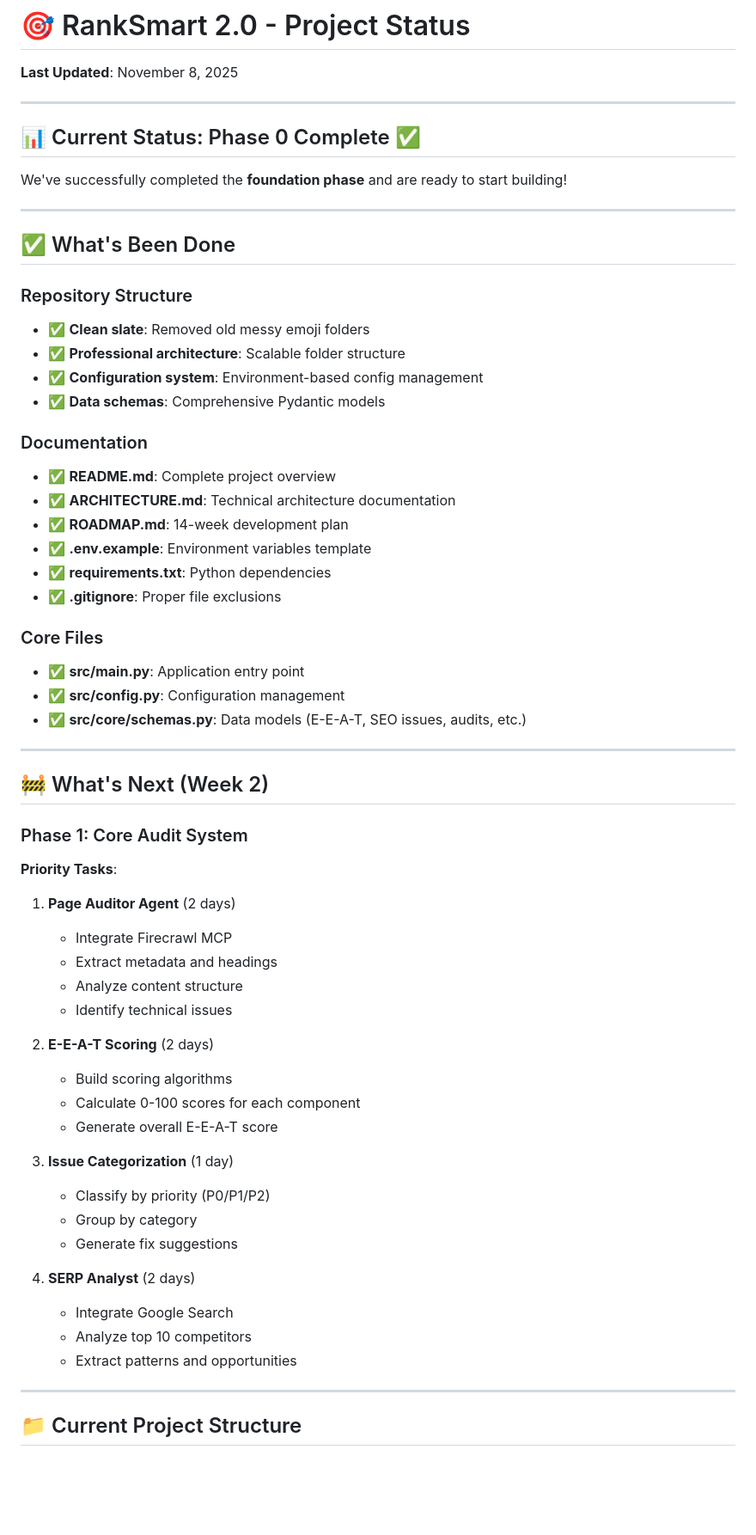
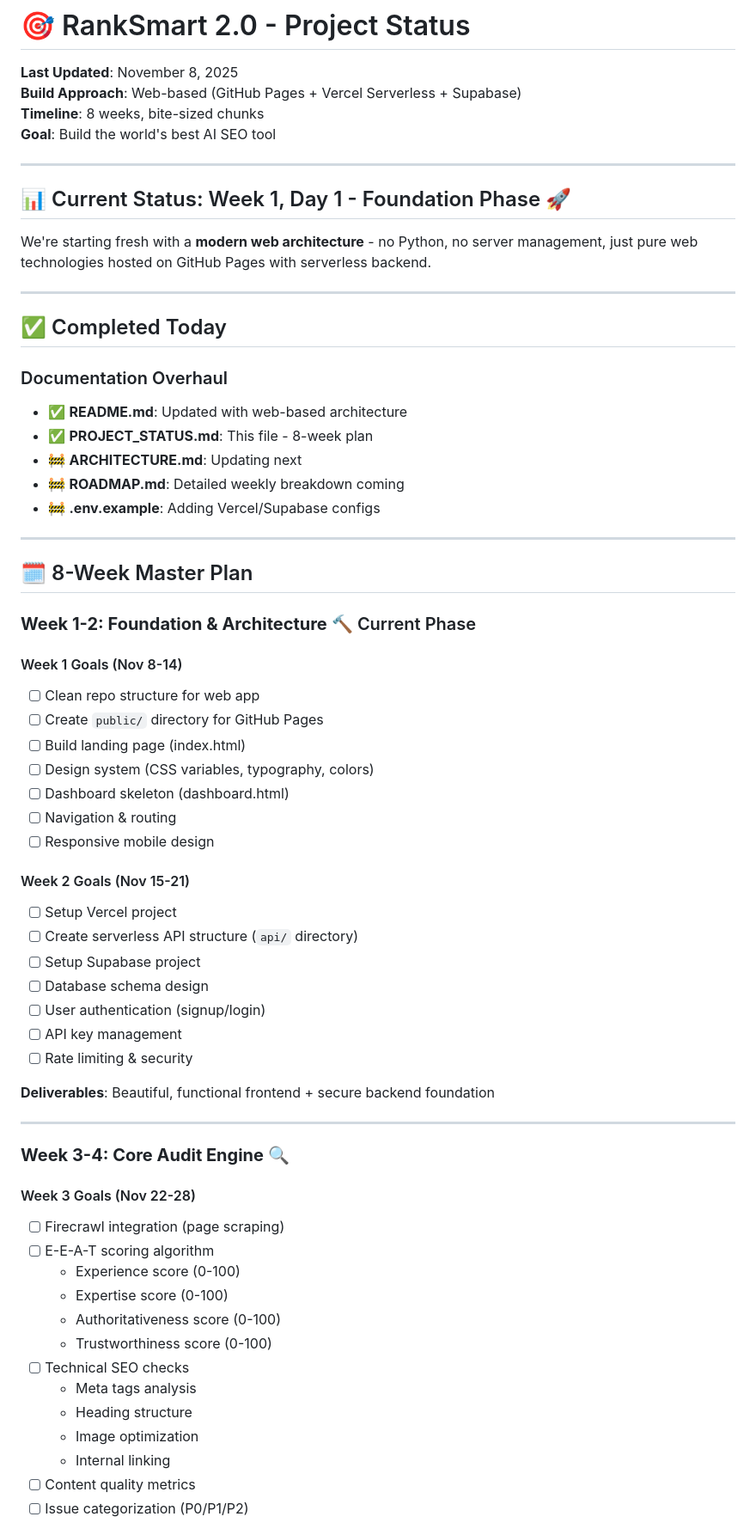
Before and after one commit to dannythehat/ranksmart, a Markdown page: PROJECT_STATUS.md, the part around the change printed below. Shown: that part at 86% size. Drawn GitHub-style; blank space fills up the shorter version.

Commit message:
📝 Update PROJECT_STATUS for 8-week web build plan

```diff
--- a/PROJECT_STATUS.md
+++ b/PROJECT_STATUS.md
@@ -1,66 +1,69 @@
 # 🎯 RankSmart 2.0 - Project Status
 
 **Last Updated**: November 8, 2025
+**Build Approach**: Web-based (GitHub Pages + Vercel Serverless + Supabase)
+**Timeline**: 8 weeks, bite-sized chunks
+**Goal**: Build the world's best AI SEO tool
 
 ---
 
-## 📊 Current Status: Phase 0 Complete ✅
+## 📊 Current Status: Week 1, Day 1 - Foundation Phase 🚀
 
-We've successfully completed the **foundation phase** and are ready to start building!
+We're starting fresh with a **modern web architecture** - no Python, no server management, just pure web technologies hosted on GitHub Pages with serverless backend.
 
 ---
 
-## ✅ What's Been Done
+## ✅ Completed Today
 
-### Repository Structure
-- ✅ **Clean slate**: Removed old messy emoji folders
-- ✅ **Professional architecture**: Scalable folder structure
-- ✅ **Configuration system**: Environment-based config management
-- ✅ **Data schemas**: Comprehensive Pydantic models
-
-### Documentation
-- ✅ **README.md**: Complete project overview
-- ✅ **ARCHITECTURE.md**: Technical architecture documentation
-- ✅ **ROADMAP.md**: 14-week development plan
-- ✅ **.env.example**: Environment variables template
-- ✅ **requirements.txt**: Python dependencies
-- ✅ **.gitignore**: Proper file exclusions
-
-### Core Files
-- ✅ **src/main.py**: Application entry point
-- ✅ **src/config.py**: Configuration management
-- ✅ **src/core/schemas.py**: Data models (E-E-A-T, SEO issues, audits, etc.)
+### Documentation Overhaul
+- ✅ **README.md**: Updated with web-based architecture
+- ✅ **PROJECT_STATUS.md**: This file - 8-week plan
+- 🚧 **ARCHITECTURE.md**: Updating next
+- 🚧 **ROADMAP.md**: Detailed weekly breakdown coming
+- 🚧 **.env.example**: Adding Vercel/Supabase configs
 
 ---
 
-## 🚧 What's Next (Week 2)
+## 🗓️ 8-Week Master Plan
 
-### Phase 1: Core Audit System
+### **Week 1-2: Foundation & Architecture** 🔨 Current Phase
 
-**Priority Tasks**:
+#### Week 1 Goals (Nov 8-14)
+- [ ] Clean repo structure for web app
+- [ ] Create `public/` directory for GitHub Pages
+- [ ] Build landing page (index.html)
+- [ ] Design system (CSS variables, typography, colors)
+- [ ] Dashboard skeleton (dashboard.html)
+- [ ] Navigation & routing
+- [ ] Responsive mobile design
 
-1. **Page Auditor Agent** (2 days)
-   - Integrate Firecrawl MCP
-   - Extract metadata and headings
-   - Analyze content structure
-   - Identify technical issues
+#### Week 2 Goals (Nov 15-21)
+- [ ] Setup Vercel project
+- [ ] Create serverless API structure (`api/` directory)
+- [ ] Setup Supabase project
+- [ ] Database schema design
+- [ ] User authentication (signup/login)
+- [ ] API key management
+- [ ] Rate limiting & security
 
-2. **E-E-A-T Scoring** (2 days)
-   - Build scoring algorithms
-   - Calculate 0-100 scores for each component
-   - Generate overall E-E-A-T score
-
-3. **Issue Categorization** (1 day)
-   - Classify by priority (P0/P1/P2)
-   - Group by category
-   - Generate fix suggestions
-
-4. **SERP Analyst** (2 days)
-   - Integrate Google Search
-   - Analyze top 10 competitors
-   - Extract patterns and opportunities
+**Deliverables**: Beautiful, functional frontend + secure backend foundation
 
 ---
 
-## 📁 Current Project Structure
+### **Week 3-4: Core Audit Engine** 🔍
 
+#### Week 3 Goals (Nov 22-28)
+- [ ] Firecrawl integration (page scraping)
+- [ ] E-E-A-T scoring algorithm
+  - Experience score (0-100)
+  - Expertise score (0-100)
+  - Authoritativeness score (0-100)
+  - Trustworthiness score (0-100)
+- [ ] Technical SEO checks
+  - Meta tags analysis
+  - Heading structure
+  - Image optimization
+  - Internal linking
+- [ ] Content quality metrics
+- [ ] Issue categorization (P0/P1/P2)
+
```
Also changed, not shown: other parts of PROJECT_STATUS.md (+223 -152 lines).
